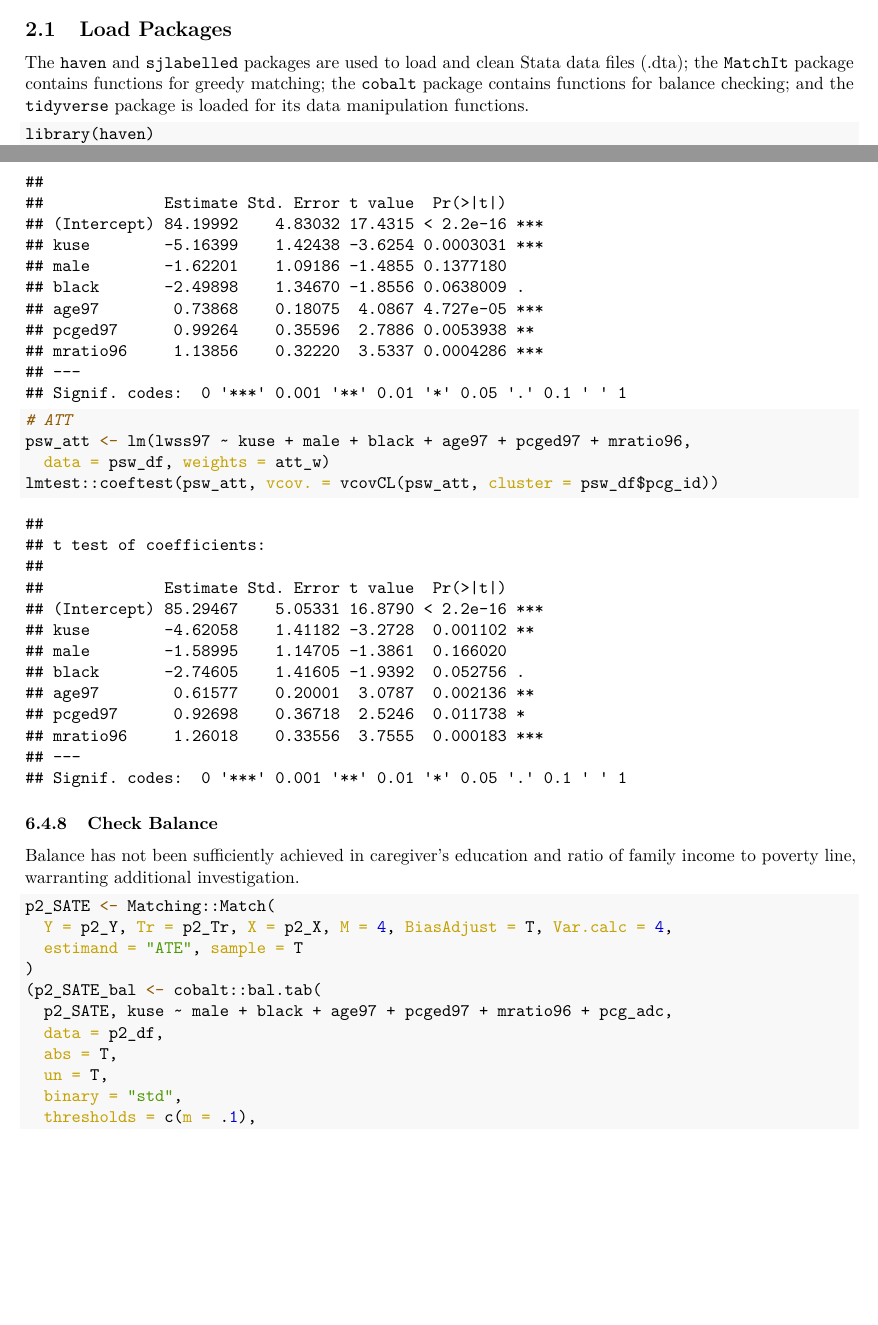
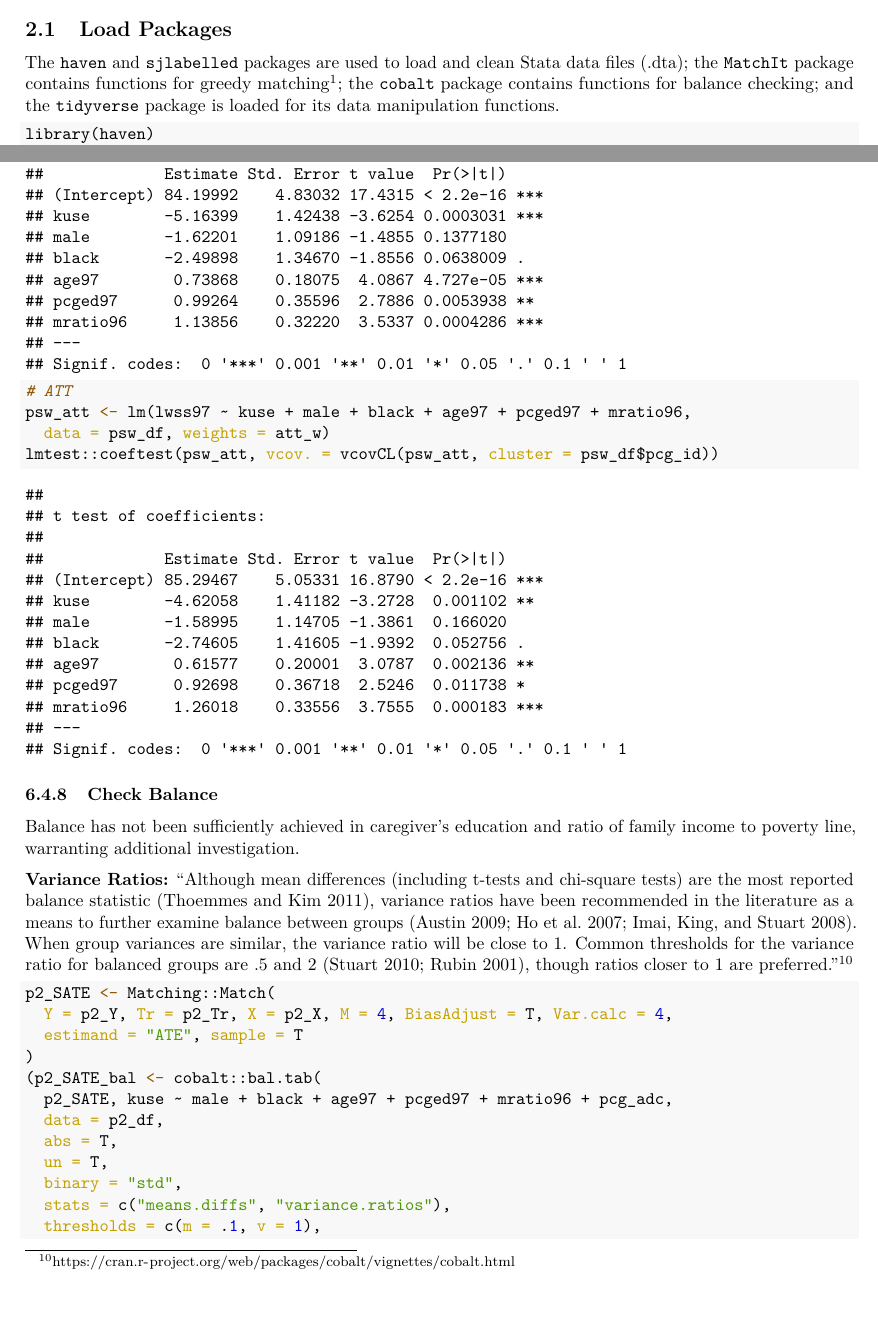
Before and after one commit to suncpeter/psa-r_guide, an R Markdown document (psa-r_guide.Rmd): two parts of pages 6 and 49 of 53 before the commit and two parts of pages 6 and 49 of 54 after it, joined at a grey line, cut so that both start at the same text, the shorter picture padded with empty space. The pictures show the output file psa-r_guide.pdf that the author committed with the source.

Commit message:
Added example of variance ratios

````diff
--- a/psa-r_guide.Rmd
+++ b/psa-r_guide.Rmd
@@ -150,7 +150,7 @@ loaded via a namespace (and not attached):
 
 ## Load Packages
 
-The `haven` and `sjlabelled` packages are used to load and clean Stata data files (.dta); the `MatchIt` package contains functions for greedy matching; the `cobalt` package contains functions for balance checking; and the `tidyverse` package is loaded for its data manipulation functions.
+The `haven` and `sjlabelled` packages are used to load and clean Stata data files (.dta); the `MatchIt` package contains functions for greedy matching^[https://kosukeimai.github.io/MatchIt/articles/matching-methods.html]; the `cobalt` package contains functions for balance checking; and the `tidyverse` package is loaded for its data manipulation functions.
 
 ```{r message=F, warning=F, error=F}
 library(haven)
@@ -1313,6 +1313,8 @@ lmtest::coeftest(psw_att, vcov. = vcovCL(psw_att, cluster = psw_df$pcg_id))
 
 Balance has not been sufficiently achieved in caregiver's education and ratio of family income to poverty line, warranting additional investigation.
 
+**Variance Ratios:** "Although mean differences (including t-tests and chi-square tests) are the most reported balance statistic (Thoemmes and Kim 2011), variance ratios have been recommended in the literature as a means to further examine balance between groups (Austin 2009; Ho et al. 2007; Imai, King, and Stuart 2008). When group variances are similar, the variance ratio will be close to 1. Common thresholds for the variance ratio for balanced groups are .5 and 2 (Stuart 2010; Rubin 2001), though ratios closer to 1 are preferred."^[https://cran.r-project.org/web/packages/cobalt/vignettes/cobalt.html]
+
 ```{r fig.width=5.5, fig.height=3, fig.align="center"}
 p2_SATE <- Matching::Match(
   Y = p2_Y, Tr = p2_Tr, X = p2_X, M = 4, BiasAdjust = T, Var.calc = 4,
@@ -1324,7 +1326,8 @@ p2_SATE <- Matching::Match(
   abs = T,
   un = T,
   binary = "std",
-  thresholds = c(m = .1),
+  stats = c("means.diffs", "variance.ratios"),
+  thresholds = c(m = .1, v = 1),
   s.d.denom = "pooled"
 ))
 cobalt::love.plot(p2_SATE_bal) +
````
Also changed, not shown: psa-r_guide.pdf.
